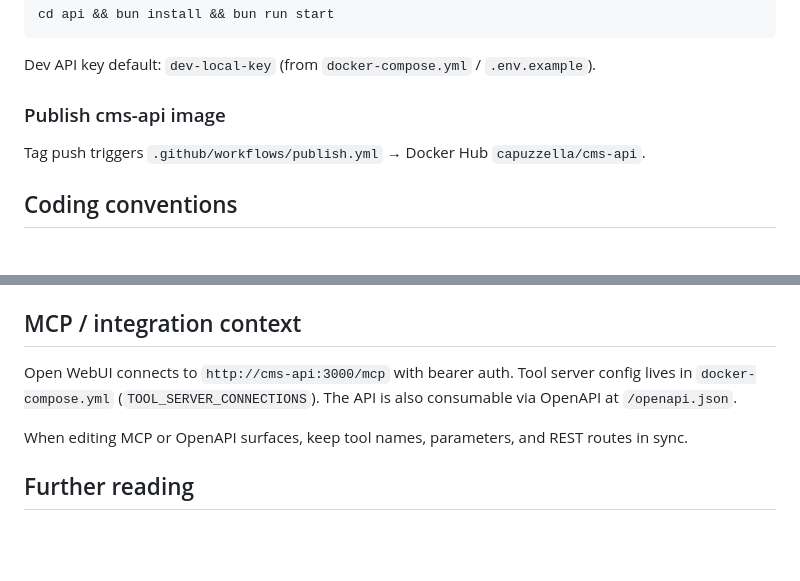
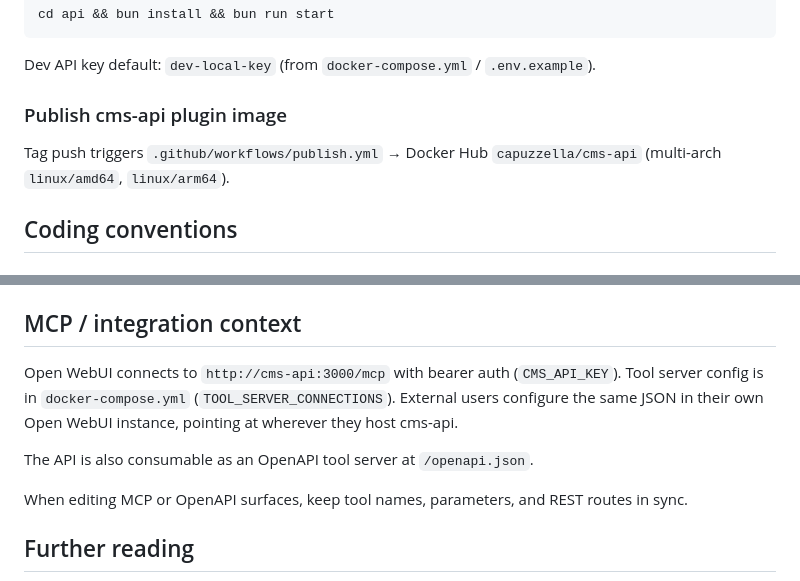
Before and after one commit to mauricewipf/capuz, a Markdown page: AGENTS.md, 2 parts joined by grey strips. Rendered like a GitHub page; blank space fills up the shorter version.

```diff
--- a/AGENTS.md
+++ b/AGENTS.md
@@ -76,9 +107,9 @@ cd api && bun install && bun run start
 
 Dev API key default: `dev-local-key` (from `docker-compose.yml` / `.env.example`).
 
-### Publish cms-api image
+### Publish cms-api plugin image
 
-Tag push triggers `.github/workflows/publish.yml` → Docker Hub `capuzzella/cms-api`.
+Tag push triggers `.github/workflows/publish.yml` → Docker Hub `capuzzella/cms-api` (multi-arch `linux/amd64`, `linux/arm64`).
 
 ## Coding conventions
 
@@ -138,7 +169,9 @@ After HTML changes in `pages/`, rebuild nginx or restart compose so seed/volume
 
 ## MCP / integration context
 
-Open WebUI connects to `http://cms-api:3000/mcp` with bearer auth. Tool server config lives in `docker-compose.yml` (`TOOL_SERVER_CONNECTIONS`). The API is also consumable via OpenAPI at `/openapi.json`.
+Open WebUI connects to `http://cms-api:3000/mcp` with bearer auth (`CMS_API_KEY`). Tool server config is in `docker-compose.yml` (`TOOL_SERVER_CONNECTIONS`). External users configure the same JSON in their own Open WebUI instance, pointing at wherever they host cms-api.
+
+The API is also consumable as an OpenAPI tool server at `/openapi.json`.
 
 When editing MCP or OpenAPI surfaces, keep tool names, parameters, and REST routes in sync.
 
```
Also changed, not shown: other parts of AGENTS.md (+38 -7 lines).
